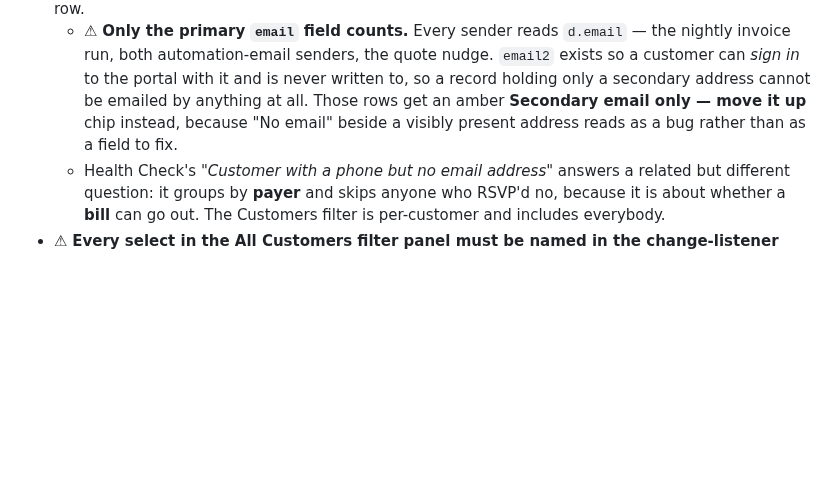
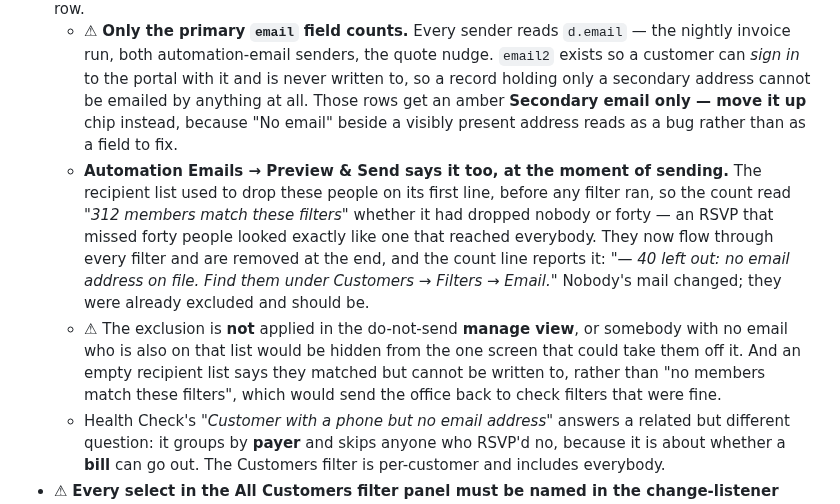
Before and after one commit to addieflips/Highlighting-Utah, a Markdown page: system-map.md, the part around the change. Drawn GitHub-style; blank space fills up the shorter version.

Commit message:
Map: the send panel now reports who it left out for having no email
Co-Authored-By: Claude Opus 5 <noreply@anthropic.com>
Claude-Session: https://claude.ai/code/session_016nT3Gp7n3msYwWzn87AkPL

```diff
--- a/system-map.md
+++ b/system-map.md
@@ -167,6 +167,8 @@ Home (role-specific dashboard) · Route (Today's Route) · Checklist · Time Car
   - ⚠ The four other email-send handlers in `admin.html` (`sendRsvpEmailBtn`, `sendBulkUpdateEmailBtn`, `pibSendUnpaidBtn`, `pibSendPaidBtn`) have **no markup** — every id is in `KNOWN_MISSING_IDS`, so they return at their first line. That is the only reason they carry no guard. Suite 128 fails if any of them ever gets markup, so whoever builds one has to decide about the list first.
 - **Who can actually be emailed** (`custCanBeEmailed`, added 2026-08-21). An invoice only ever goes out by email, and Automation Emails drops anyone without an address before any other filter runs — so a customer with no email silently misses their bill *and* every RSVP. **All Customers → Filters → Email** finds them ("No email — cannot be contacted"), and a red **No email** chip marks them on the row.
   - ⚠ **Only the primary `email` field counts.** Every sender reads `d.email` — the nightly invoice run, both automation-email senders, the quote nudge. `email2` exists so a customer can *sign in* to the portal with it and is never written to, so a record holding only a secondary address cannot be emailed by anything at all. Those rows get an amber **Secondary email only — move it up** chip instead, because "No email" beside a visibly present address reads as a bug rather than as a field to fix.
+  - **Automation Emails → Preview & Send says it too, at the moment of sending.** The recipient list used to drop these people on its first line, before any filter ran, so the count read *"312 members match these filters"* whether it had dropped nobody or forty — an RSVP that missed forty people looked exactly like one that reached everybody. They now flow through every filter and are removed at the end, and the count line reports it: *"— 40 left out: no email address on file. Find them under Customers → Filters → Email."* Nobody's mail changed; they were already excluded and should be.
+  - ⚠ The exclusion is **not** applied in the do-not-send **manage view**, or somebody with no email who is also on that list would be hidden from the one screen that could take them off it. And an empty recipient list says they matched but cannot be written to, rather than "no members match these filters", which would send the office back to check filters that were fine.
   - Health Check's *"Customer with a phone but no email address"* answers a related but different question: it groups by **payer** and skips anyone who RSVP'd no, because it is about whether a **bill** can go out. The Customers filter is per-customer and includes everybody.
 - ⚠ **Every select in the All Customers filter panel must be named in the change-listener array** (`['allCustFilterCity', …].forEach`). `allCustFilterLights` was missing from it from the day it shipped until 2026-08-21: the filter logic was correct and unreachable, so picking "On soft (needs switching)" redrew nothing unless you happened to touch another filter afterwards. Suite 73 passed throughout, because it lifts the filter block and runs it directly and never asked whether the control was connected. Suite 128 now asserts every select is wired, and that Clear Filters resets every one of them.
 - **One-time notes**: there used to be two disconnected fields — `oneTimeNotes` (plural, written by Add/Edit Customer, read by nothing) and `oneTimeNote` (singular, the one actually shown on route stops, read by the Crew Portal, and cleared when a stop is marked Done). Fixed in this pass — Add/Edit Customer now writes the singular field too, so a note entered there actually reaches the crew.
```
